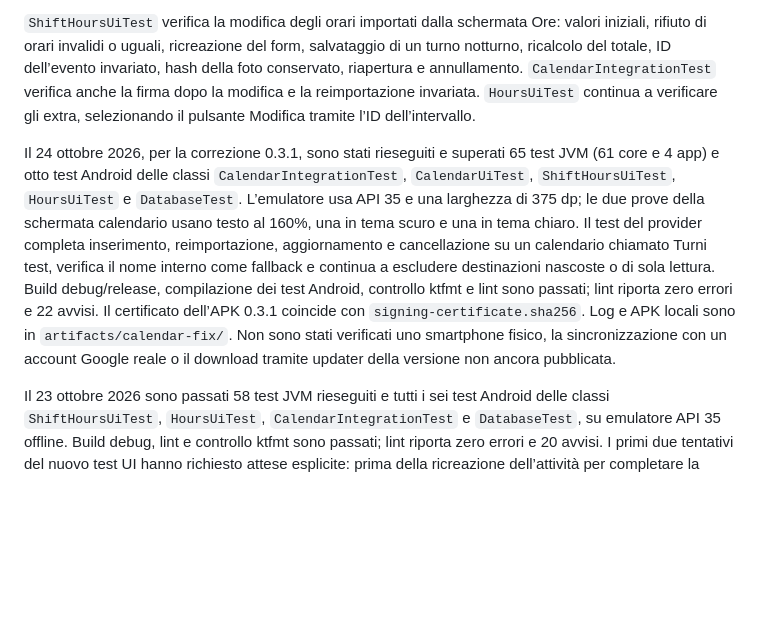
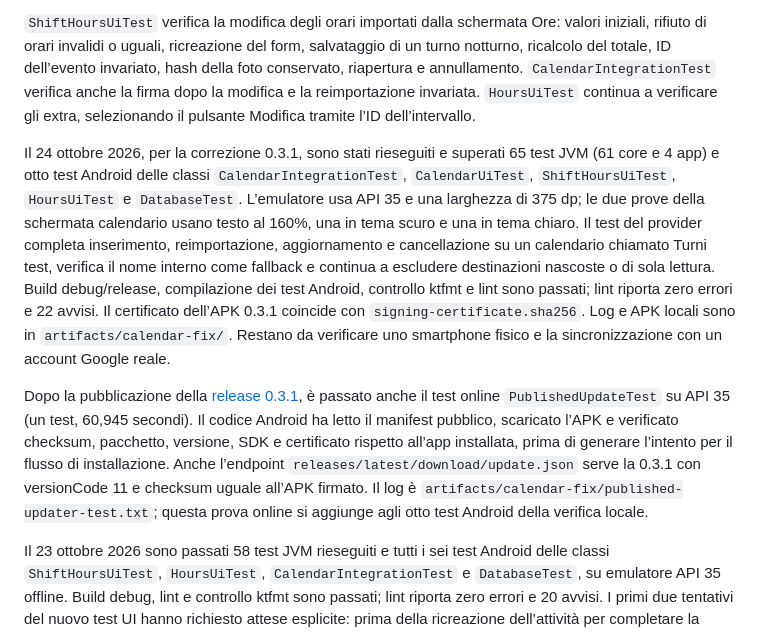
Before and after one commit to GoryNickel9/Shiftrail, a Markdown page: docs/VALIDATION.md, the part around the change. Rendered like a GitHub page; blank space fills up the shorter version.

Commit message:
Record verified publication and Android updater download for 0.3.1

```diff
--- a/docs/VALIDATION.md
+++ b/docs/VALIDATION.md
@@ -6,7 +6,9 @@ I test Android usano Room in memoria per profilo/upsert, database di prova per m
 
 `ShiftHoursUiTest` verifica la modifica degli orari importati dalla schermata Ore: valori iniziali, rifiuto di orari invalidi o uguali, ricreazione del form, salvataggio di un turno notturno, ricalcolo del totale, ID dell’evento invariato, hash della foto conservato, riapertura e annullamento. `CalendarIntegrationTest` verifica anche la firma dopo la modifica e la reimportazione invariata. `HoursUiTest` continua a verificare gli extra, selezionando il pulsante Modifica tramite l’ID dell’intervallo.
 
-Il 24 ottobre 2026, per la correzione 0.3.1, sono stati rieseguiti e superati 65 test JVM (61 core e 4 app) e otto test Android delle classi `CalendarIntegrationTest`, `CalendarUiTest`, `ShiftHoursUiTest`, `HoursUiTest` e `DatabaseTest`. L’emulatore usa API 35 e una larghezza di 375 dp; le due prove della schermata calendario usano testo al 160%, una in tema scuro e una in tema chiaro. Il test del provider completa inserimento, reimportazione, aggiornamento e cancellazione su un calendario chiamato Turni test, verifica il nome interno come fallback e continua a escludere destinazioni nascoste o di sola lettura. Build debug/release, compilazione dei test Android, controllo ktfmt e lint sono passati; lint riporta zero errori e 22 avvisi. Il certificato dell’APK 0.3.1 coincide con `signing-certificate.sha256`. Log e APK locali sono in `artifacts/calendar-fix/`. Non sono stati verificati uno smartphone fisico, la sincronizzazione con un account Google reale o il download tramite updater della versione non ancora pubblicata.
+Il 24 ottobre 2026, per la correzione 0.3.1, sono stati rieseguiti e superati 65 test JVM (61 core e 4 app) e otto test Android delle classi `CalendarIntegrationTest`, `CalendarUiTest`, `ShiftHoursUiTest`, `HoursUiTest` e `DatabaseTest`. L’emulatore usa API 35 e una larghezza di 375 dp; le due prove della schermata calendario usano testo al 160%, una in tema scuro e una in tema chiaro. Il test del provider completa inserimento, reimportazione, aggiornamento e cancellazione su un calendario chiamato Turni test, verifica il nome interno come fallback e continua a escludere destinazioni nascoste o di sola lettura. Build debug/release, compilazione dei test Android, controllo ktfmt e lint sono passati; lint riporta zero errori e 22 avvisi. Il certificato dell’APK 0.3.1 coincide con `signing-certificate.sha256`. Log e APK locali sono in `artifacts/calendar-fix/`. Restano da verificare uno smartphone fisico e la sincronizzazione con un account Google reale.
+
+Dopo la pubblicazione della [release 0.3.1](https://github.com/GoryNickel9/app-turni/releases/tag/v0.3.1), è passato anche il test online `PublishedUpdateTest` su API 35 (un test, 60,945 secondi). Il codice Android ha letto il manifest pubblico, scaricato l’APK e verificato checksum, pacchetto, versione, SDK e certificato rispetto all’app installata, prima di generare l’intento per il flusso di installazione. Anche l’endpoint `releases/latest/download/update.json` serve la 0.3.1 con versionCode 11 e checksum uguale all’APK firmato. Il log è `artifacts/calendar-fix/published-updater-test.txt`; questa prova online si aggiunge agli otto test Android della verifica locale.
 
 Il 23 ottobre 2026 sono passati 58 test JVM rieseguiti e tutti i sei test Android delle classi `ShiftHoursUiTest`, `HoursUiTest`, `CalendarIntegrationTest` e `DatabaseTest`, su emulatore API 35 offline. Build debug, lint e controllo ktfmt sono passati; lint riporta zero errori e 20 avvisi. I primi due tentativi del nuovo test UI hanno richiesto attese esplicite: prima della ricreazione dell’attività per completare la composizione, e dopo Salva per attendere la scrittura nel calendario e la chiusura del dialogo. Il log della suite finale è `artifacts/android-hours-edit-final.txt`; la build è in `artifacts/build-hours-edit-final.log`. La verifica non include uno smartphone fisico o la sincronizzazione con un account Google reale.
 
```
